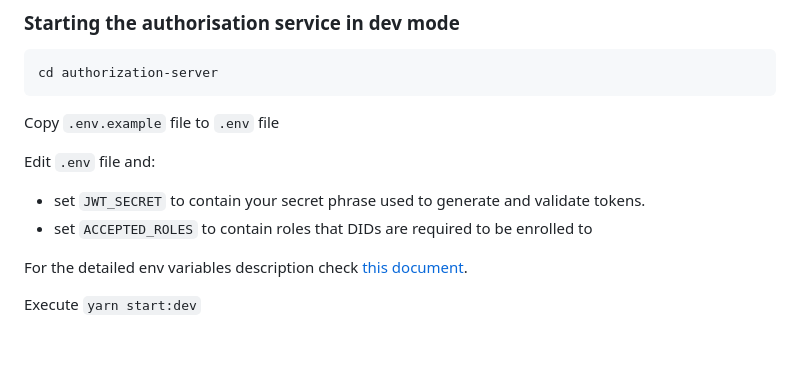
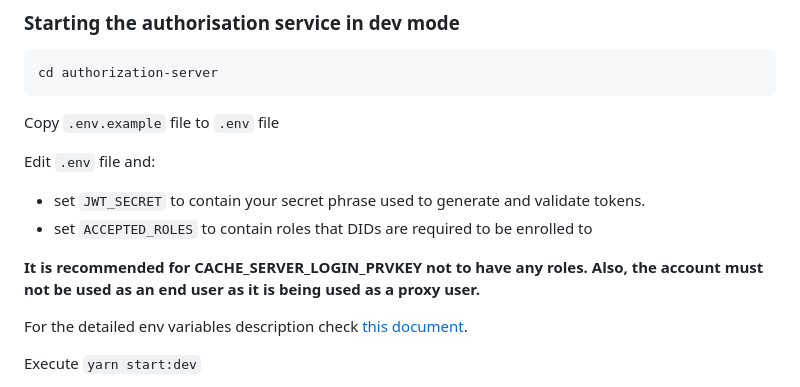
Before and after one commit to energywebfoundation/did-auth-proxy, a Markdown page: Readme.md, the part around the change. GitHub-like rendering; blank space fills up the shorter version.

Commit message:
docs: add note for CACHE_SERVER_LOGIN_PRVKEY
Re-applies the note from #562 on top of the current README, which has
since been reformatted on develop.

```diff
--- a/Readme.md
+++ b/Readme.md
@@ -73,6 +73,8 @@ Edit `.env` file and:
 
 - set `JWT_SECRET` to contain your secret phrase used to generate and validate tokens.
 - set `ACCEPTED_ROLES` to contain roles that DIDs are required to be enrolled to
+
+**It is recommended for CACHE_SERVER_LOGIN_PRVKEY not to have any roles. Also, the account must not be used as an end user as it is being used as a proxy user.**
 
 For the detailed env variables description check [this document](./docs/ENV_VARS.md).
 
```
